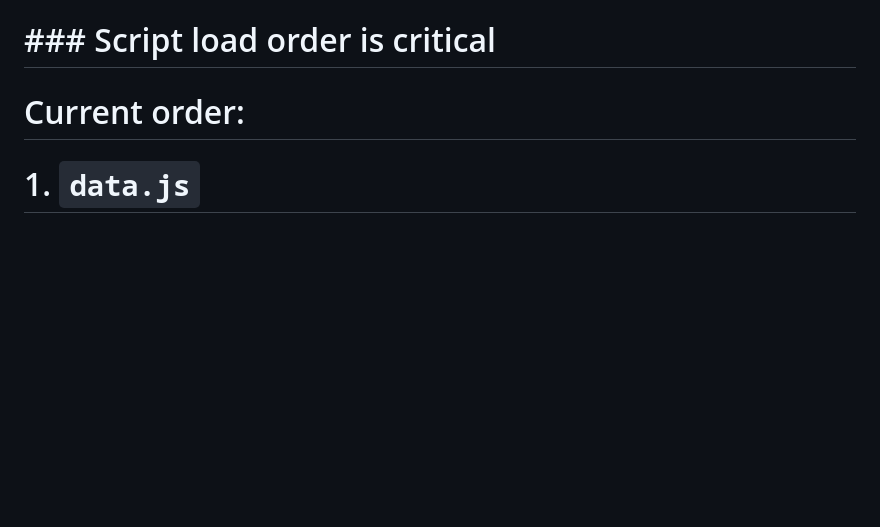
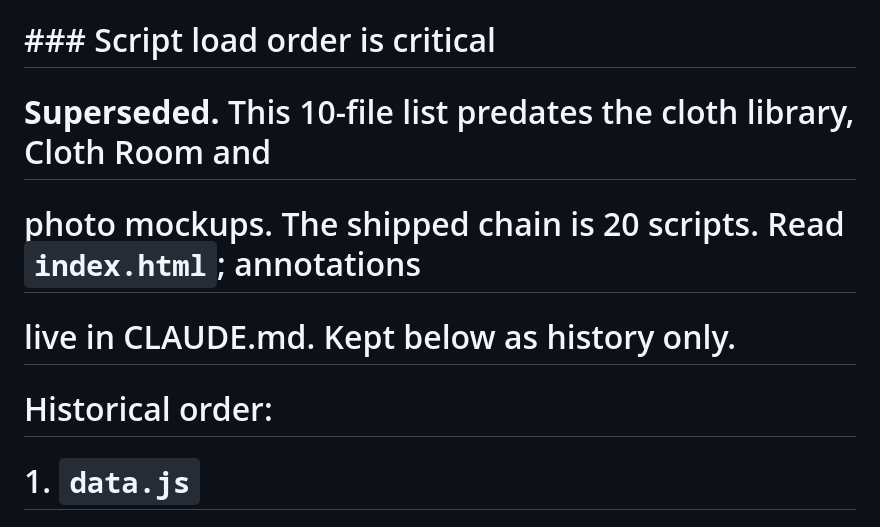
Before and after one commit to Turbocheese/bbs-style-discovery, a Markdown page: FOUNDER_HANDOVER.md, the part around the change. Drawn GitHub-style; blank space fills up the shorter version.

```diff
--- a/FOUNDER_HANDOVER.md
+++ b/FOUNDER_HANDOVER.md
@@ -426,7 +426,11 @@
 
 # \### Script load order is critical
 
-# Current order:
+# **Superseded.** This 10-file list predates the cloth library, Cloth Room and
+# photo mockups. The shipped chain is 20 scripts. Read `index.html`; annotations
+# live in CLAUDE.md. Kept below as history only.
+
+# Historical order:
 
 # 1\. `data.js`
 
```
Also changed, not shown: CLAUDE.md (+22 -17 lines), PROJECT_CONTEXT.md (+16 -8 lines).
